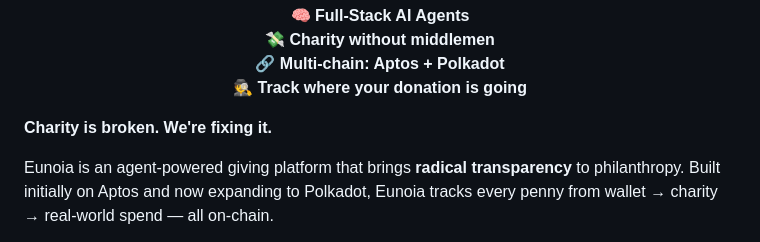
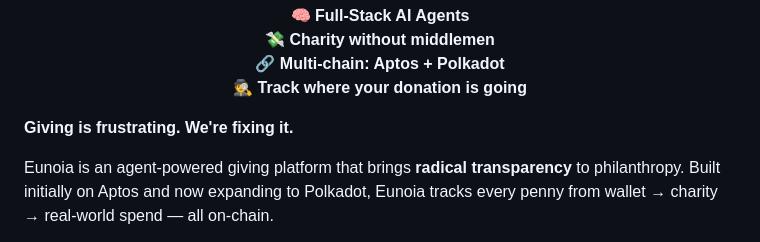
Before and after one commit to JY20/eunoia, a Markdown page: README.md, the part around the change. Rendered like a GitHub page.

Commit message:
updating slogan

```diff
--- a/README.md
+++ b/README.md
@@ -61,7 +61,7 @@
   <img src="./logo_full_branding.jpg" alt="Eunoia Logo" width="300"/>
 </p> -->
 
-**Charity is broken. We're fixing it.**
+**Giving is frustrating. We're fixing it.**
 
 Eunoia is an agent-powered giving platform that brings **radical transparency** to philanthropy. Built initially on Aptos and now expanding to Polkadot, Eunoia tracks every penny from wallet → charity → real-world spend — all on-chain.
 
```
